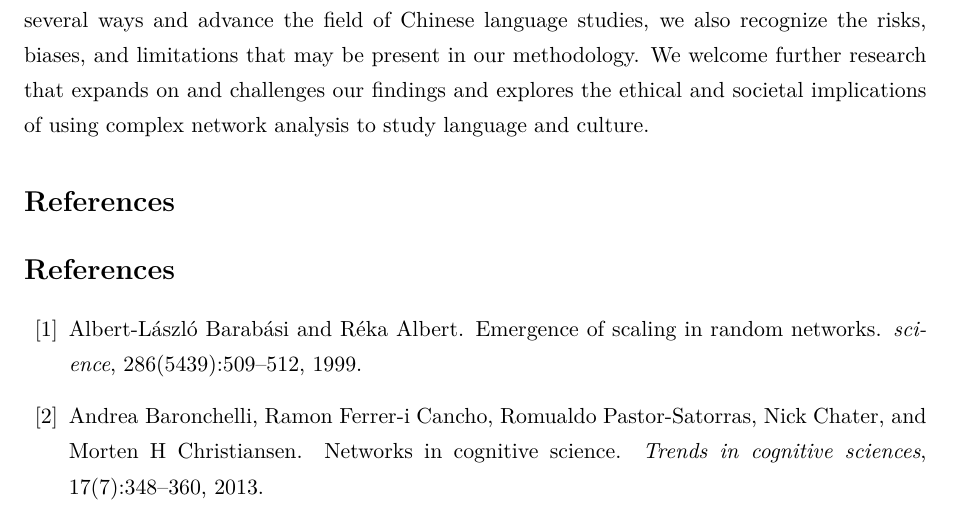
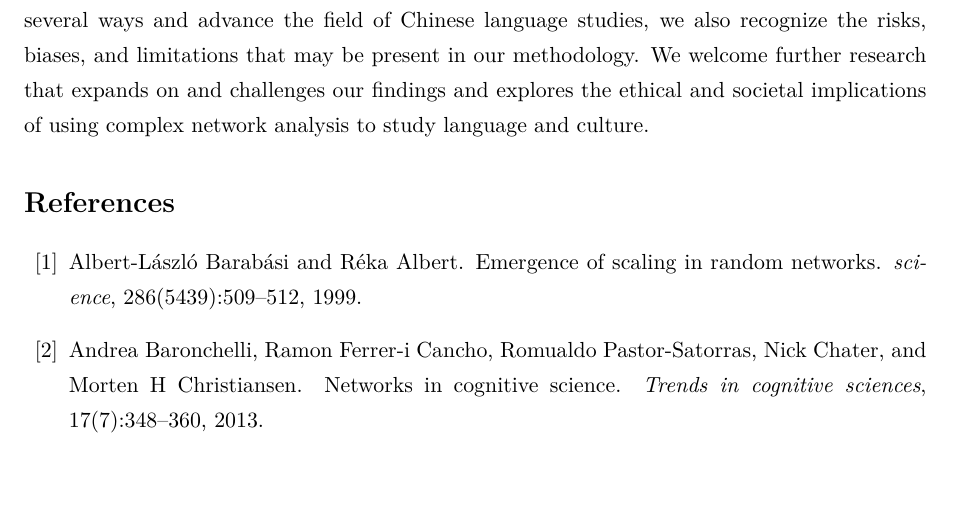
Before and after one commit to WhiteMasky/Complex-Network-Analysis-of-Classical-Chinese-Literature, a LaTeX paper (report/report.tex): part of page 15 of 16, cut so that both start at the same text, the shorter picture padded with empty space. Compiled offline with XeLaTeX.

Commit message:
partial finish

```diff
--- a/report/report.tex
+++ b/report/report.tex
@@ -331,7 +328,7 @@ Regarding broader impacts, we anticipate that our work will stimulate more inter
 In the study of language and culture, we caution against blind or over-reliance on computational methods, as they may oversimplify or overlook the complex and diverse aspects of human cognition and communication. It is crucial to strike a balance between quantitative and qualitative methods and to foster ongoing communication and collaboration among researchers with different specializations and backgrounds.
 
 In conclusion, although we believe our research has the potential to improve society in several ways and advance the field of Chinese language studies, we also recognize the risks, biases, and limitations that may be present in our methodology. We welcome further research that expands on and challenges our findings and explores the ethical and societal implications of using complex network analysis to study language and culture.
-\section*{References}
+
 \bibliographystyle{plain}
 \bibliography{../references/references} % 你的 .bib 文件名
 \end{document}
```
Also changed, not shown: report/report.pdf, report/report.tex (3 more changed lines), 4 other files.
